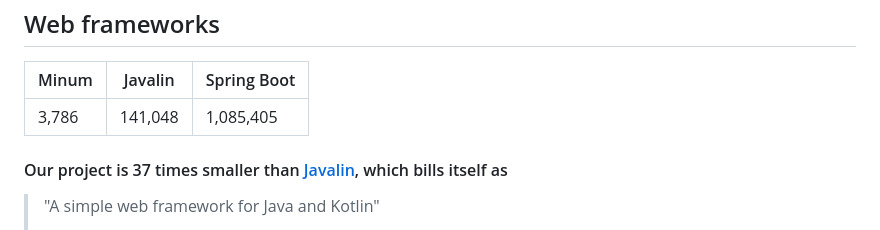
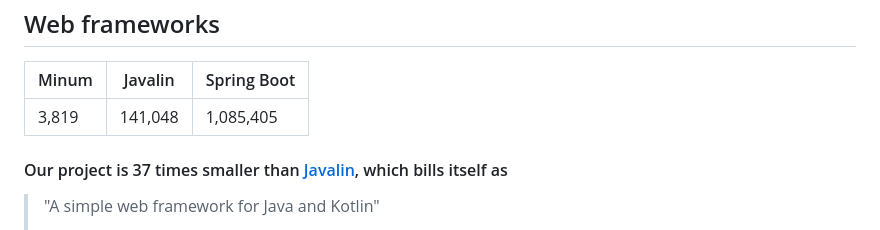
Before and after one commit to byronka/minum, a Markdown page: docs/size_comparisons.md, the part around the change. GitHub-like rendering.

Commit message:
Update lines of code

```diff
--- a/docs/size_comparisons.md
+++ b/docs/size_comparisons.md
@@ -6,7 +6,7 @@ Web frameworks
 
 | Minum | Javalin | Spring Boot |
 |-------|---------|-------------|
-| 3,786 | 141,048 | 1,085,405   |
+| 3,819 | 141,048 | 1,085,405   |
 
 
 #### Our project is 37 times smaller than [Javalin](https://javalin.io/), which bills itself as
```
Also changed, not shown: 1 other file.
